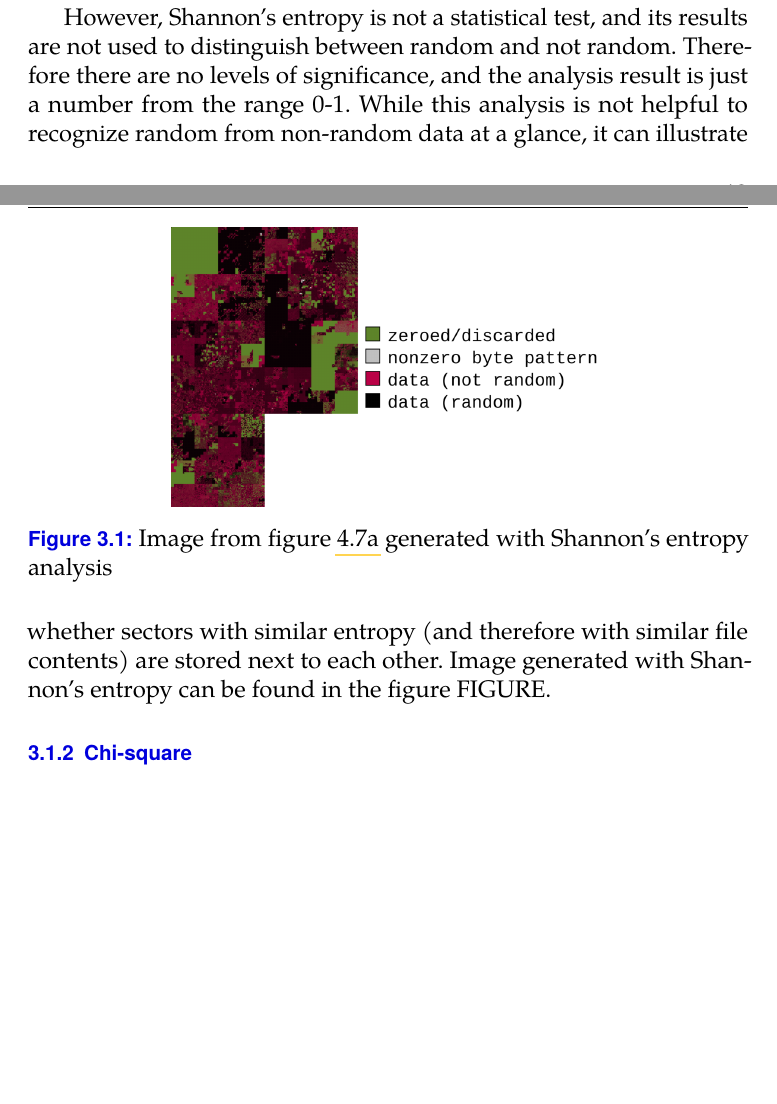
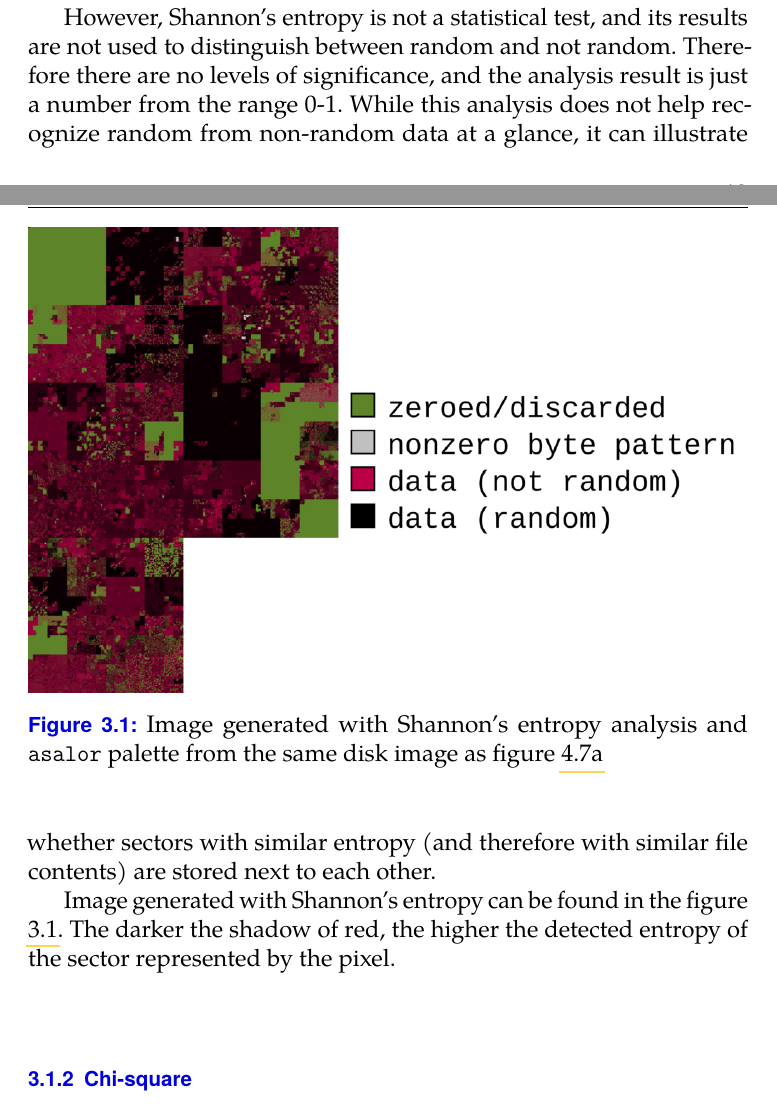
Before and after one commit to malon43/Analysis-and-visualization-of-disk-sectors-content, a LaTeX thesis (fi-pdflatex.tex): two parts of pages 21 and 22 of 47, joined at a grey line, cut so that both start at the same text, the shorter picture padded with empty space. Compiled offline with pdfLaTeX.

Commit message:
Updates from Overleaf

```diff
--- a/fi-pdflatex.tex
+++ b/fi-pdflatex.tex
@@ -1094,12 +1094,15 @@ By the entropy definition, the impossible results should not affect it.
 
 However, Shannon's entropy is not a statistical test, and its results are not used to distinguish between random and not random.
 Therefore there are no levels of significance, and the analysis result is just a number from the range 0-1.
-While this analysis is not helpful to recognize random from non-random data at a glance, it can illustrate whether sectors with similar entropy (and therefore with similar file contents) are stored next to each other.
-Image generated with Shannon's entropy can be found in the figure FIGURE.
+While this analysis does not help recognize random from non-random data at a glance, it can illustrate whether sectors with similar entropy (and therefore with similar file contents) are stored next to each other.
+
+Image generated with Shannon's entropy can be found in the figure \ref{fig:impl-shannon}.
+The darker the shadow of red, the higher the detected entropy of the sector represented by the pixel.
+
 \begin{figure}
     \centering
-    \includegraphics[width=.6\textwidth]{ubnt-unencrypted-shannon-hilbert-asalor.png}
-    \caption{Image from figure \ref{fig:veracrypt-without} generated with Shannon's entropy analysis}
+    \includegraphics[width=\textwidth,interpolate=false]{ubnt-unencrypted-shannon-hilbert-asalor.png}
+    \caption{Image generated with Shannon's entropy analysis and \texttt{asalor} palette from the same disk image as figure \ref{fig:veracrypt-without}}
     \label{fig:impl-shannon}
 \end{figure}
 
```
Also changed, not shown: fi-pdflatex.tex (2 more changed lines).
